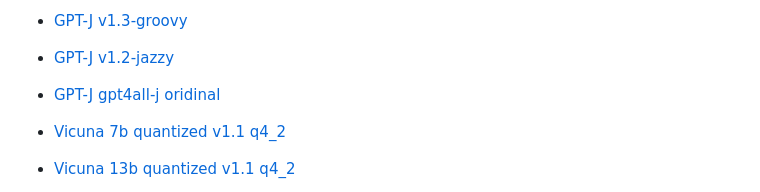
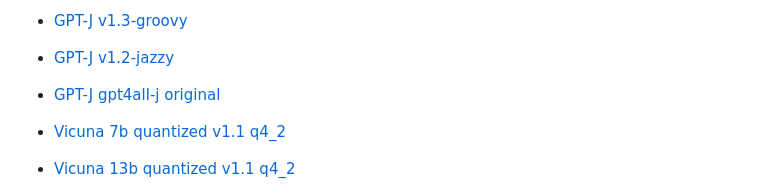
Before and after one commit to ParisNeo/PyAIPersonality, a Markdown page: README.md, the part around the change. Drawn GitHub-style.

```diff
--- a/README.md
+++ b/README.md
@@ -40,7 +40,7 @@ Here is a list of compatible models:
 
 - [GPT-J v1.3-groovy](https://gpt4all.io/models/ggml-gpt4all-j-v1.3-groovy.bin)
 - [GPT-J v1.2-jazzy](https://gpt4all.io/models/ggml-gpt4all-j-v1.2-jazzy.bin)
-- [GPT-J gpt4all-j oridinal](https://gpt4all.io/models/ggml-gpt4all-j.bin)
+- [GPT-J gpt4all-j original](https://gpt4all.io/models/ggml-gpt4all-j.bin)
 - [Vicuna 7b quantized v1.1 q4_2](https://gpt4all.io/models/ggml-vicuna-7b-1.1-q4_2.bin)
 - [Vicuna 13b quantized v1.1 q4_2](https://gpt4all.io/models/ggml-vicuna-13b-1.1-q4_2.bin)
 
```
